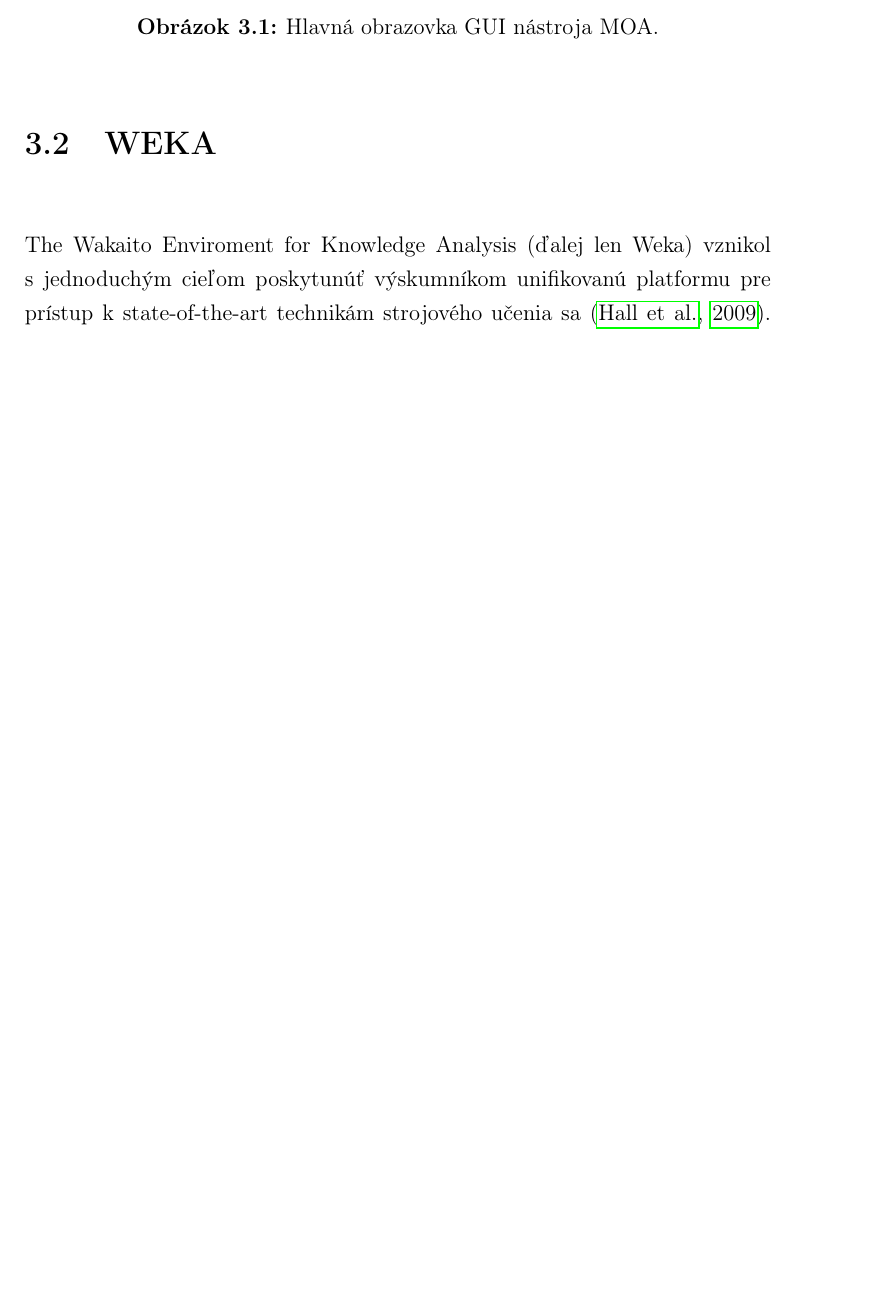
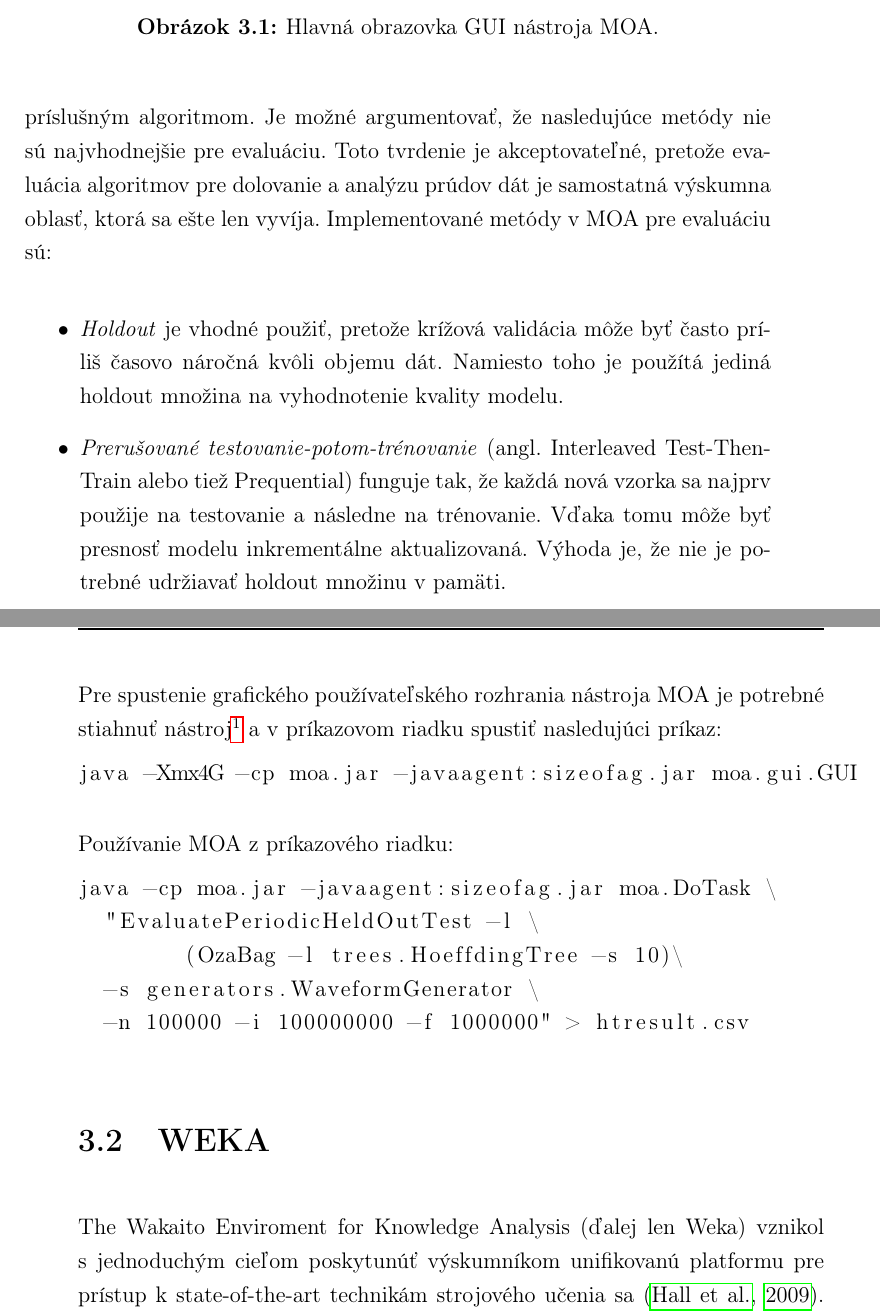
Before and after one commit to cimox/diploma-thesis, a LaTeX thesis (__WRITING/main.tex, which reads __WRITING/method.tex): part of page 40 of 57 before the commit and two parts of pages 40 and 41 of 57 after it, the two joined at a grey line, cut so that both start at the same text, the shorter picture padded with empty space. Compiled offline with pdfLaTeX.

Commit message:
Fixed MOA

```diff
--- a/__WRITING/method.tex
+++ b/__WRITING/method.tex
@@ -6,6 +10,25 @@
+\myFigure{images/3_moa}{Hlavná obrazovka GUI nástroja MOA.}{moa}{0.45}{h!}\label{fig:moa}
+\par
+Evaluácia modelu je dôležitou súčasťou dolovania a analýzy dát. MOA implementuje niekoľko state-of-the-art metód pre evaluáciu modelov vytvorených príslušným algoritmom. Je možné argumentovať, že nasledujúce metódy nie sú najvhodnejšie pre evaluáciu. Toto tvrdenie je akceptovateľné, pretože evaluácia algoritmov pre dolovanie a analýzu prúdov dát je samostatná výskumna oblasť, ktorá sa ešte len vyvíja. Implementované metódy v MOA pre evaluáciu sú:
+\begin{itemize}
+	\item \textit{Holdout} je vhodné použiť, pretože krížová validácia môže byť často príliš časovo náročná kvôli objemu dát. Namiesto toho je použítá jediná holdout množina na vyhodnotenie kvality modelu.
+	\item \textit{Prerušované testovanie-potom-trénovanie} (angl. Interleaved Test-Then-Train alebo tiež Prequential) funguje tak, že každá nová vzorka sa najprv použije na testovanie a následne na trénovanie. Vďaka tomu môže byť presnosť modelu inkrementálne aktualizovaná. Výhoda je, že nie je potrebné udržiavať holdout množinu v pamäti.
+\end{itemize}
+\par
+Pre spustenie grafického používateľského rozhrania nástroja MOA je potrebné stiahnuť nástroj\footnote{http://moa.cms.waikato.ac.nz/downloads/} a v príkazovom riadku spustiť nasledujúci príkaz:
+\begin{lstlisting}
+java -Xmx4G -cp moa.jar -javaagent:sizeofag.jar moa.gui.GUI
+\end{lstlisting}
+Používanie MOA z príkazového riadku:
+\begin{lstlisting}
+java -cp moa.jar -javaagent:sizeofag.jar moa.DoTask \
+  "EvaluatePeriodicHeldOutTest -l \
+	(OzaBag -l trees.HoeffdingTree -s 10)\
+  -s generators.WaveformGenerator \
+  -n 100000 -i 100000000 -f 1000000" > htresult.csv
+\end{lstlisting}
 
-MOA je implementovaná v programovacom jazyku Java. Za hlavný benefit implementácie v Jave považujú autori jej platformová nezávislosť. MOA obsahuje tiež generár prúdu dát, vie dobre modelovať concept drift. V aplikácií je možné definovať pravdepodobnosť, že inštancia prúdu patrí do nového concept drift-u. Sú dostupné nasledovné generátory prúdu \citep{DBLP:journals/jmlr/BifetHKP10}: \textit{Random Tree Generator, SEA Concepts Generator, STAGGER Concepts Generator, Rotating Hyperplane, Random RBF Generator, LED Generator, Waveform Generator, and Function Generator}.
-\myFigure{images/3_moa}{Hlavná obrazovka GUI nástroja MOA.}{moa}{0.45}{h!}\label{fig:moa}
+
 
 \section{WEKA}
 The Wakaito Enviroment for Knowledge Analysis (ďalej len Weka) vznikol s jednoduchým cieľom poskytunúť výskumníkom unifikovanú platformu pre prístup k state-of-the-art technikám strojového učenia sa \citep{hall2009weka}. Weka vznikla na University of Waikato na Novom Zélande v roku 1992, pričom je aktívne vyvýjaná posledných 16 rokov. Weka poskytuje kolekciu algoritmov strojového učenia sa pre úlohy dolovania v dátach. Algoritmy môžu byť priamo aplikované na datasety prostredníctvom aplikácie alebo pouťžité vo vlastných aplikáciach volaním Java kódu. Weka obsahuje tieť nástroje na predspracovanie dát, klasifikáciu, regresiu, zhlukovanie, asociačné pravidlá a vizualizáciu. Nástroj je tieť vhodný pre návrhovanie a vývoj nových schém pre strojové učenia sa v kontexte dolovania dát. Zaujímavosťou je tiež, že Weka je nelietajúci vták, ktorý žije len na ostrove Nového Zélandu. \\
```
Also changed, not shown: __WRITING/method.tex (6 more changed lines).
